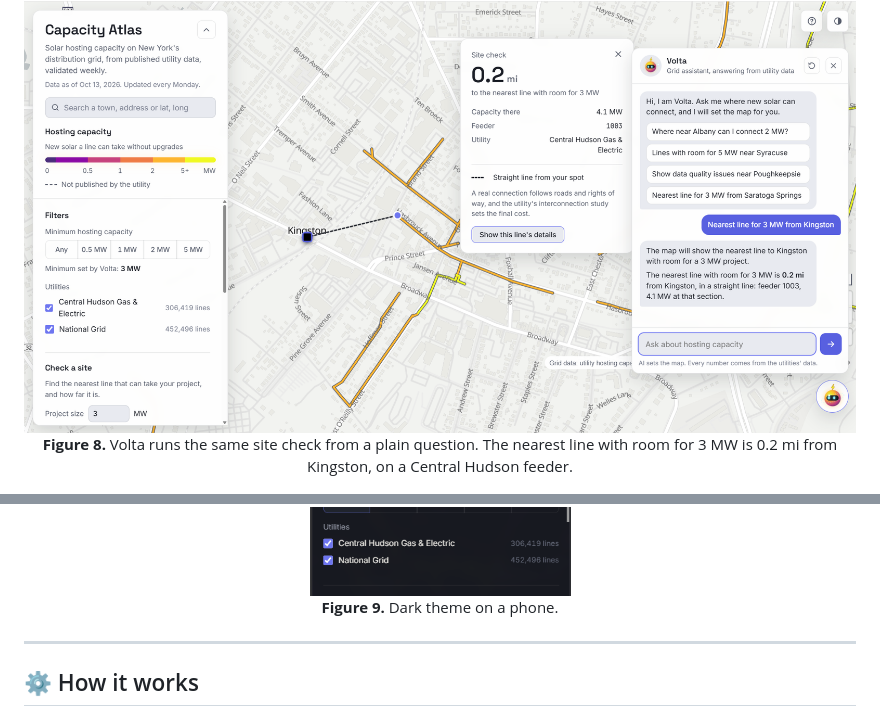
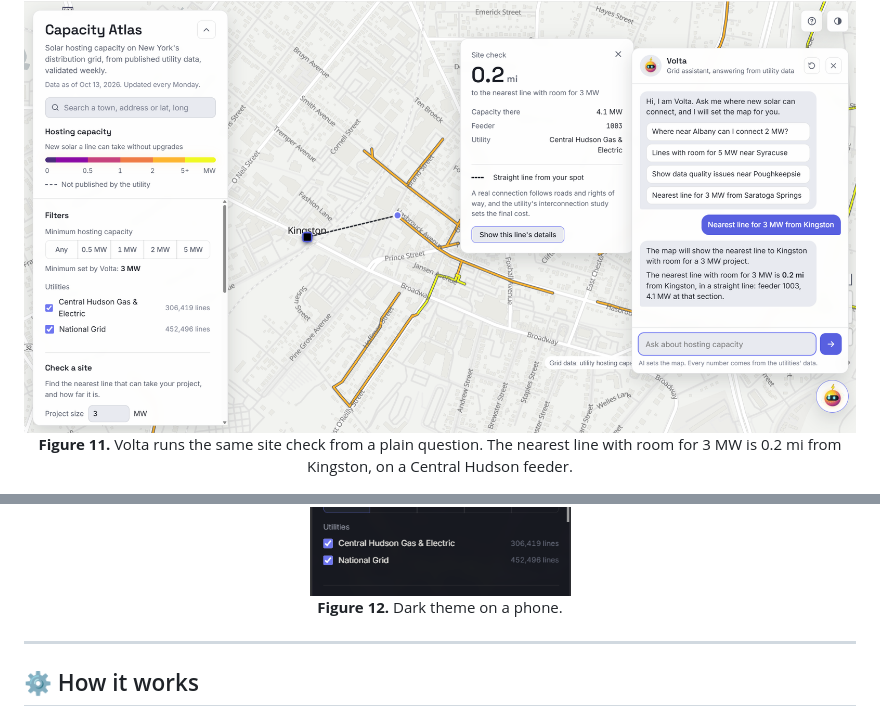
Before and after one commit to SRINIVASRAVIKANTH/capacity-atlas, a Markdown page: README.md, 2 parts joined by grey strips. Drawn GitHub-style.

```diff
--- a/README.md
+++ b/README.md
@@ -130,12 +145,12 @@ feeders with a published capacity have solar on record. The list's own checks ar
 
 <p align="center">
   <img src="docs/images/site-check-volta.png" alt="Volta answering Nearest line for 3 MW from Kingston with the distance and the line on the map" width="900">
-  <br><b>Figure 8.</b> Volta runs the same site check from a plain question. The nearest line with room for 3 MW is 0.2 mi from Kingston, on a Central Hudson feeder.
+  <br><b>Figure 11.</b> Volta runs the same site check from a plain question. The nearest line with room for 3 MW is 0.2 mi from Kingston, on a Central Hudson feeder.
 </p>
 
 <p align="center">
   <img src="docs/images/dark-mobile.png" alt="Capacity Atlas in the dark theme on a phone" width="300">
-  <br><b>Figure 9.</b> Dark theme on a phone.
+  <br><b>Figure 12.</b> Dark theme on a phone.
 </p>
 
 ---
```
Also changed, not shown: other parts of README.md (+18 -3 lines), docs/images/built-zip-card.png (added), 2 other files.
